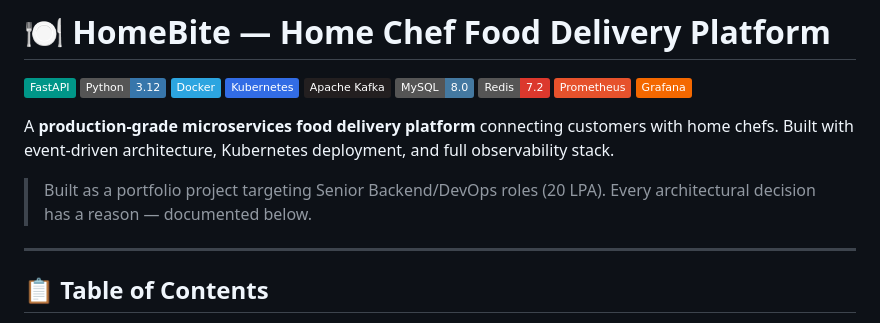
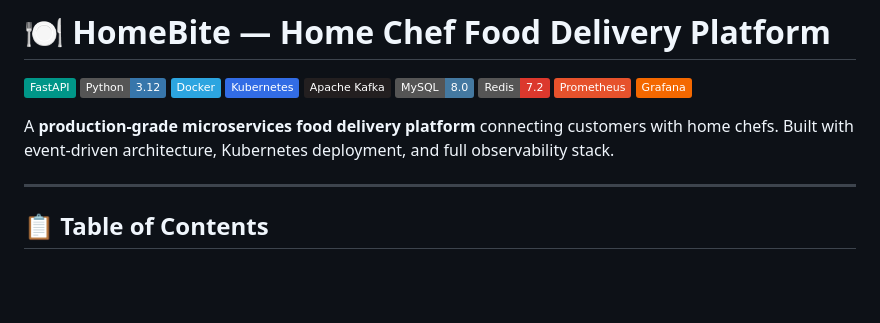
Before and after one commit to 318282151475/Homebite, a Markdown page: README.md, the part around the change. Drawn GitHub-style; badges without logos; blank space fills up the shorter version.

Commit message:
fix: updated README.md

```diff
--- a/README.md
+++ b/README.md
@@ -11,8 +11,6 @@
 ![Grafana](https://img.shields.io/badge/Grafana-F46800?style=flat&logo=grafana&logoColor=white)
 
 A **production-grade microservices food delivery platform** connecting customers with home chefs. Built with event-driven architecture, Kubernetes deployment, and full observability stack.
-
-> Built as a portfolio project targeting Senior Backend/DevOps roles (20 LPA). Every architectural decision has a reason — documented below.
 
 ---
 
```
